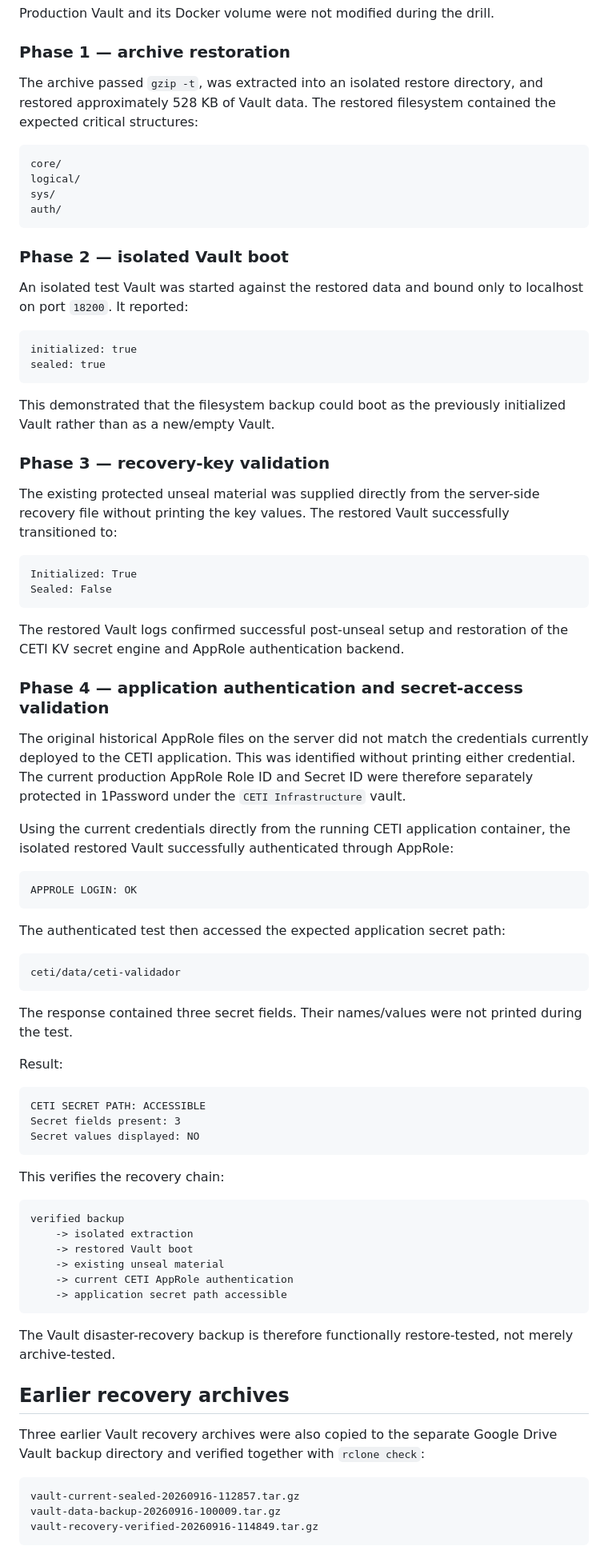
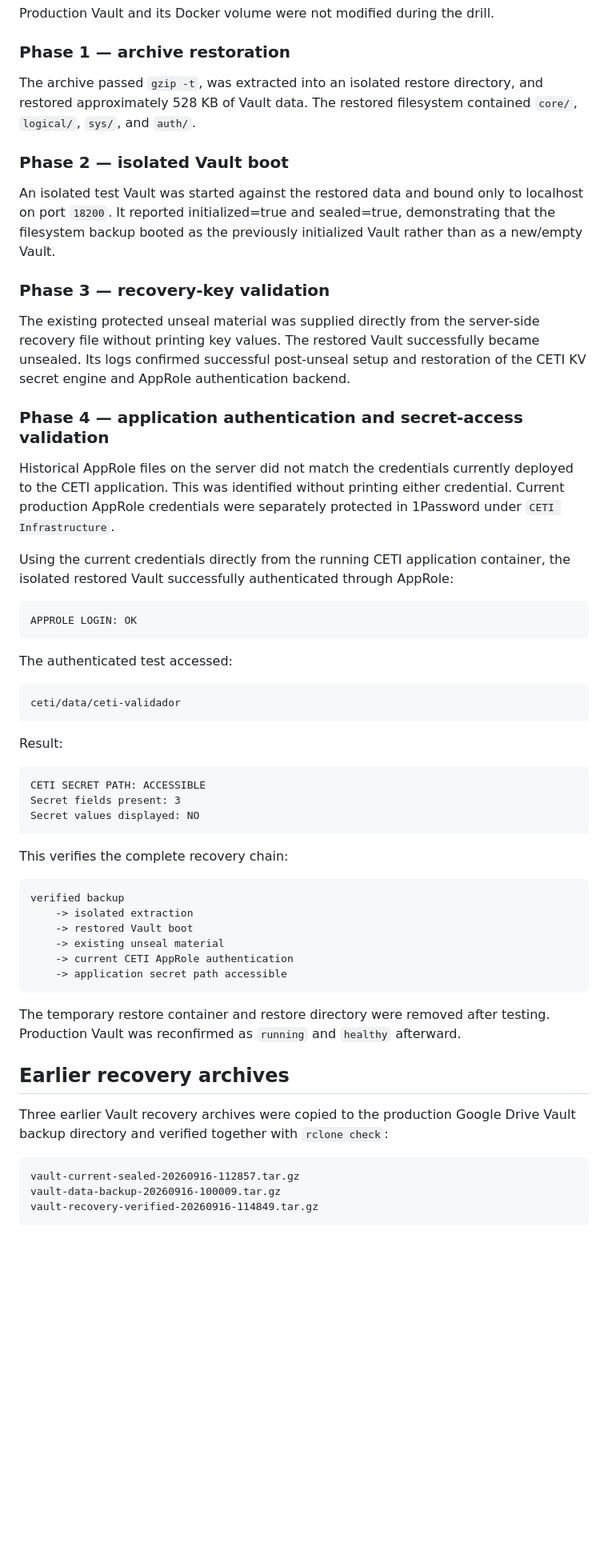
Before and after one commit to enriquefariasrdz/ceti-validador-python, a Markdown page: docs/VAULT-BACKUPS.md, the part around one of its changes. Shown at 80% size. GitHub-like rendering; blank space fills up the shorter version.

````diff
--- a/docs/VAULT-BACKUPS.md
+++ b/docs/VAULT-BACKUPS.md
@@ -107,40 +137,19 @@ Production Vault and its Docker volume were not modified during the drill.
 
 ### Phase 1 — archive restoration
 
-The archive passed `gzip -t`, was extracted into an isolated restore directory, and restored approximately 528 KB of Vault data. The restored filesystem contained the expected critical structures:
-
-```text
-core/
-logical/
-sys/
-auth/
-```
+The archive passed `gzip -t`, was extracted into an isolated restore directory, and restored approximately 528 KB of Vault data. The restored filesystem contained `core/`, `logical/`, `sys/`, and `auth/`.
 
 ### Phase 2 — isolated Vault boot
 
-An isolated test Vault was started against the restored data and bound only to localhost on port `18200`. It reported:
-
-```text
-initialized: true
-sealed: true
-```
-
-This demonstrated that the filesystem backup could boot as the previously initialized Vault rather than as a new/empty Vault.
+An isolated test Vault was started against the restored data and bound only to localhost on port `18200`. It reported initialized=true and sealed=true, demonstrating that the filesystem backup booted as the previously initialized Vault rather than as a new/empty Vault.
 
 ### Phase 3 — recovery-key validation
 
-The existing protected unseal material was supplied directly from the server-side recovery file without printing the key values. The restored Vault successfully transitioned to:
-
-```text
-Initialized: True
-Sealed: False
-```
-
-The restored Vault logs confirmed successful post-unseal setup and restoration of the CETI KV secret engine and AppRole authentication backend.
+The existing protected unseal material was supplied directly from the server-side recovery file without printing key values. The restored Vault successfully became unsealed. Its logs confirmed successful post-unseal setup and restoration of the CETI KV secret engine and AppRole authentication backend.
 
 ### Phase 4 — application authentication and secret-access validation
 
-The original historical AppRole files on the server did not match the credentials currently deployed to the CETI application. This was identified without printing either credential. The current production AppRole Role ID and Secret ID were therefore separately protected in 1Password under the `CETI Infrastructure` vault.
+Historical AppRole files on the server did not match the credentials currently deployed to the CETI application. This was identified without printing either credential. Current production AppRole credentials were separately protected in 1Password under `CETI Infrastructure`.
 
 Using the current credentials directly from the running CETI application container, the isolated restored Vault successfully authenticated through AppRole:
 
@@ -148,13 +157,11 @@ Using the current credentials directly from the running CETI application contain
 APPROLE LOGIN: OK
 ```
 
-The authenticated test then accessed the expected application secret path:
+The authenticated test accessed:
 
 ```text
 ceti/data/ceti-validador
 ```
-
-The response contained three secret fields. Their names/values were not printed during the test.
 
 Result:
 
@@ -164,7 +171,7 @@ Secret fields present: 3
 Secret values displayed: NO
 ```
 
-This verifies the recovery chain:
+This verifies the complete recovery chain:
 
 ```text
 verified backup
@@ -175,11 +182,11 @@ verified backup
     -> application secret path accessible
 ```
 
-The Vault disaster-recovery backup is therefore functionally restore-tested, not merely archive-tested.
+The temporary restore container and restore directory were removed after testing. Production Vault was reconfirmed as `running` and `healthy` afterward.
 
 ## Earlier recovery archives
 
-Three earlier Vault recovery archives were also copied to the separate Google Drive Vault backup directory and verified together with `rclone check`:
+Three earlier Vault recovery archives were copied to the production Google Drive Vault backup directory and verified together with `rclone check`:
 
 ```text
 vault-current-sealed-20260916-112857.tar.gz
````
Also changed, not shown: other parts of docs/VAULT-BACKUPS.md (+66 -24 lines).
